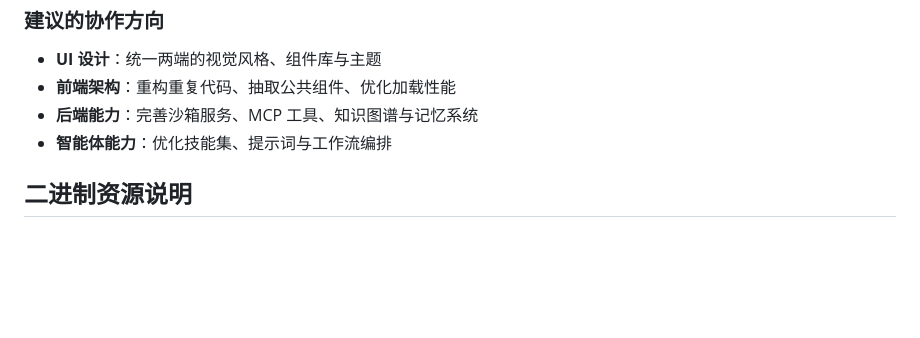
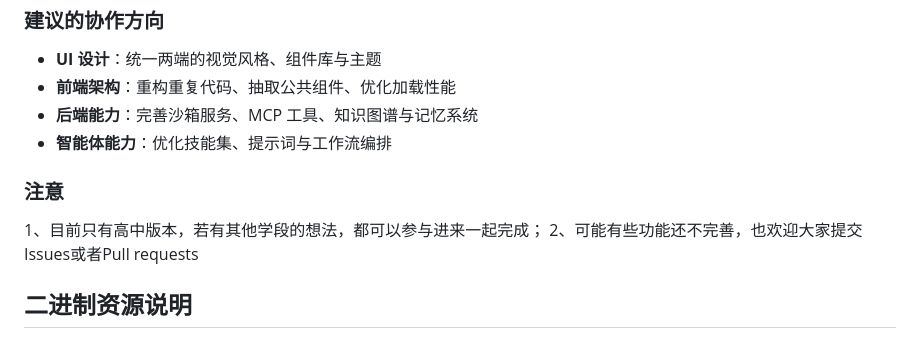
Before and after one commit to Lu-Yu-Zhen/KongMeng-Agent, a Markdown page: README.md, the part around the change. Rendered like a GitHub page; blank space fills up the shorter version.

```diff
--- a/README.md
+++ b/README.md
@@ -84,6 +84,10 @@ npm start          # 启动桌面应用（开发模式）
 - **后端能力**：完善沙箱服务、MCP 工具、知识图谱与记忆系统
 - **智能体能力**：优化技能集、提示词与工作流编排
 
+### 注意
+1、目前只有高中版本，若有其他学段的想法，都可以参与进来一起完成；
+2、可能有些功能还不完善，也欢迎大家提交Issues或者Pull requests
+
 ## 二进制资源说明
 
 > 由于仓库体积与 GitHub 上传限制，部分二进制资源（Logo 图片、安装图标、KaTeX/字体图标字体文件）暂未提交到仓库，稍后补充。以下文件缺失时应用会自动回退：字体图标库有 CDN 回退，Logo 有占位回退，不影响核心功能运行。
```
